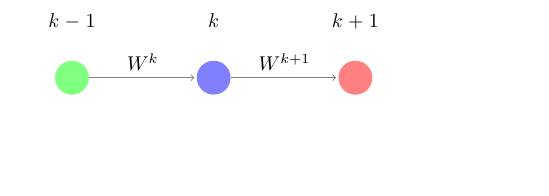
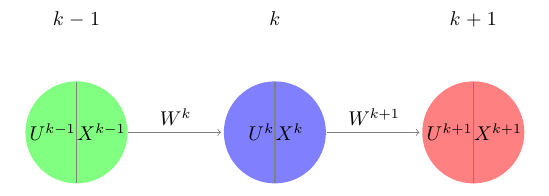
Before and after one commit to sjmyuan/ML, a LaTeX document (latex/Diagram.tex): part of the page, cut so that both start at the same text, the shorter picture padded with empty space. Compiled offline with pdfLaTeX.

Commit message:
add input and output

```diff
--- a/latex/Diagram.tex
+++ b/latex/Diagram.tex
@@ -6,22 +7,22 @@
 \begin{document}
 
-\def\layersep{2.5cm}
+\def\layersep{3.5cm}
 
 \begin{tikzpicture}[shorten >=1pt,->,draw=black!50, node distance=\layersep]
     \tikzstyle{every pin edge}=[<-,shorten <=1pt]
-    \tikzstyle{neuron}=[circle,fill=black!25,minimum size=17pt,inner sep=0pt]
+    \tikzstyle{neuron}=[shape=circle split,fill=black!25,thick,minimum size=1.8cm,inner sep=0pt]
     \tikzstyle{input neuron}=[neuron, fill=green!50];
     \tikzstyle{output neuron}=[neuron, fill=red!50];
     \tikzstyle{hidden neuron}=[neuron, fill=blue!50];
     \tikzstyle{annot} = [text width=4em, text centered]
 
-    \node[input neuron] (INPUT) at (0,0) {};
-    \node[hidden neuron,right of=INPUT] (HIDE) {};
-    \node[output neuron,right of=HIDE] (OUTPUT) {};
+    \node[input neuron,rotate=90] (INPUT) at (0,0) { \rotatebox{-90}{$U^{k-1}$} \nodepart{lower} \rotatebox{-90}{$X^{k-1}$}};
+    \node[hidden neuron,right of=INPUT,rotate=90] (HIDE) {\rotatebox{-90}{$U^{k}$} \nodepart{lower} \rotatebox{-90}{$X^{k}$}};
+    \node[output neuron,right of=HIDE,rotate=90] (OUTPUT) {\rotatebox{-90}{$U^{k+1}$} \nodepart{lower} \rotatebox{-90}{$X^{k+1}$}};
     \draw (INPUT) -- (HIDE) node[midway,sloped,above] {$W^k$};
 	\draw (HIDE) -- (OUTPUT) node[midway,sloped,above] {$W^{k+1}$};
 
-    \node[annot,above of=HIDE,node distance=1cm](ha)  {$k$};
+    \node[annot,above of=HIDE,node distance=2cm](ha)  {$k$};
     \node[annot,left of=ha]  {$k-1$};
     \node[annot,right of=ha]  {$k+1$};
 
```
Also changed, not shown: latex/Diagram.tex (1 more changed lines).
